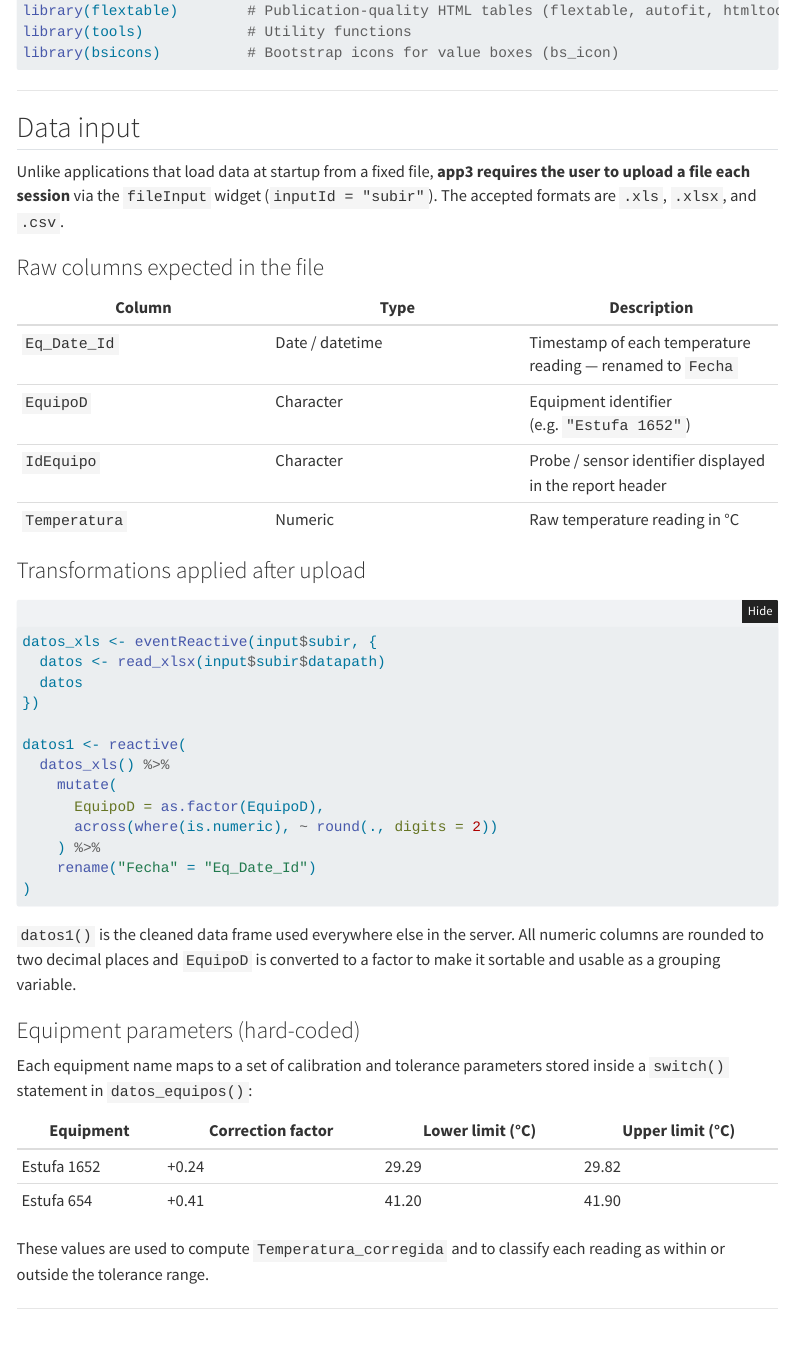
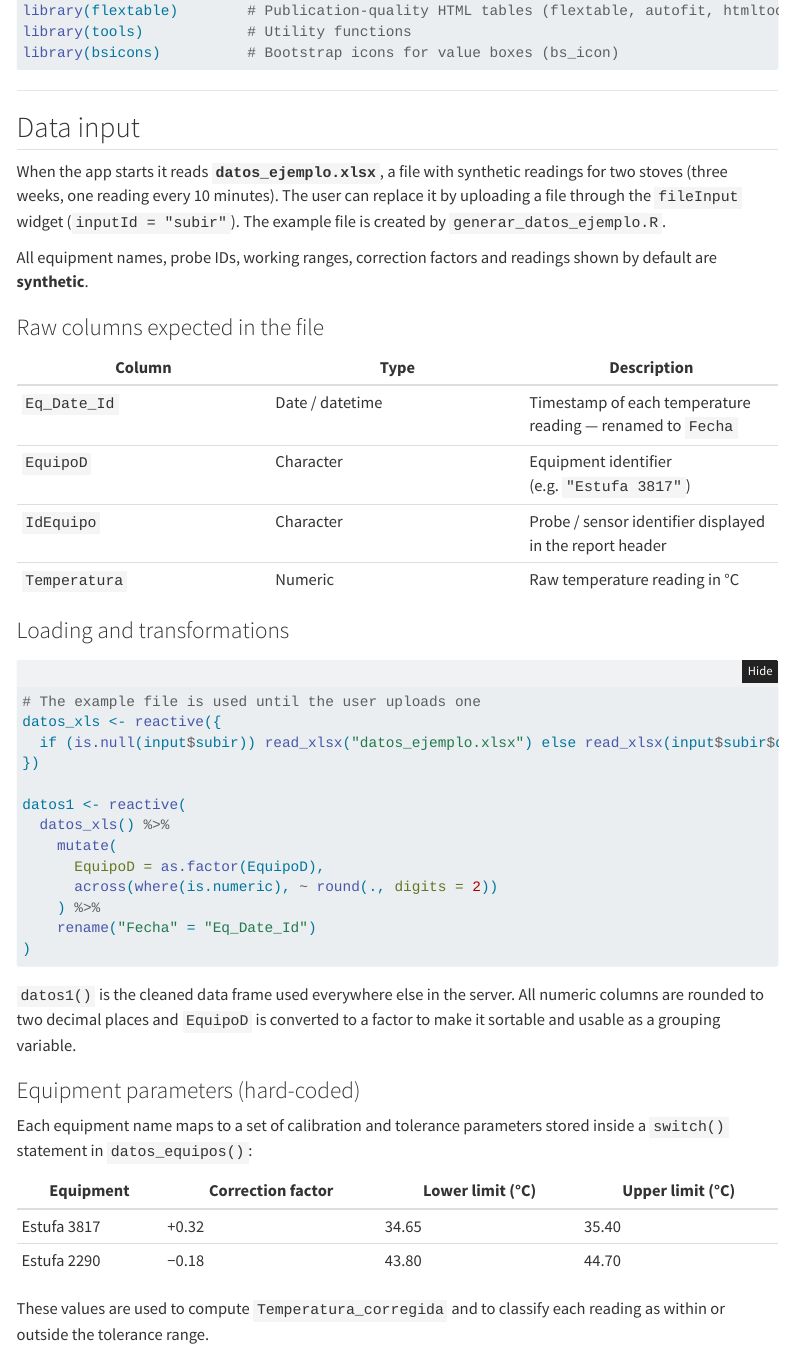
Before and after one commit to malessandrello/sonda, a Quarto document (reporte_app3.qmd): the page in a window 1100 px wide, from 810 px down. Rendered offline with R 4.5, knitr and Pandoc in place of Quarto, with nearby package versions; folded parts are opened; menus at the side of the page are left out.

Commit message:
datos sintéticos

````diff
--- /dev/null
+++ b/generar_datos_ejemplo.R
@@ -0,0 +1,77 @@
+# Genera datos_ejemplo.xlsx: lecturas de temperatura inventadas para dos estufas.
+# Ejecutar desde la carpeta sonda/.
+#
+# Los nombres de las estufas, las sondas, los rangos de trabajo y los factores de corrección
+# también son inventados; si se cambian acá, hay que copiarlos en datos_equipos() de app3.R.
+
+library(dplyr)
+library(writexl)
+
+set.seed(1955)
+
+equipos <- tibble(
+  EquipoD       = c("Estufa 3817", "Estufa 2290"),
+  IdEquipo      = c("SN-48213", "SN-71604"),
+  factor_correc = c(0.32, -0.18),
+  lim_inf       = c(34.65, 43.80),
+  lim_sup       = c(35.40, 44.70)
+)
+
+inicio <- as.POSIXct("2026-03-02 00:00:00", tz = "UTC")
+tiempos <- seq(inicio, by = 10 * 60, length.out = 21 * 24 * 6)   # 3 semanas, cada 10 minutos
+n <- length(tiempos)
+hora <- as.numeric(format(tiempos, "%H"))
+dia_semana <- as.numeric(format(tiempos, "%u"))
+
+# Ruido suave (autorregresivo)
+ruido <- function(n, phi = 0.9, sd = 0.08) {
+  x <- numeric(n); x[1] <- rnorm(1, 0, sd)
+  for (i in 2:n) x[i] <- phi * x[i - 1] + rnorm(1, 0, sd * sqrt(1 - phi^2))
+  x
+}
+
+# Apertura de puerta: baja de golpe y se recupera en ~40 minutos
+aperturas <- function() {
+  efecto <- numeric(n)
+  laborable <- which(hora >= 8 & hora < 17 & dia_semana <= 5)
+  for (i in sample(laborable, 45)) {
+    caida <- runif(1, 0.4, 2.8)
+    k <- 0:8
+    idx <- i + k
+    idx <- idx[idx <= n]
+    efecto[idx] <- efecto[idx] - caida * exp(-k[seq_along(idx)] / 2)
+  }
+  efecto
+}
+
+# Episodio de sobrecalentamiento de algunas horas
+sobrecalentamiento <- function() {
+  efecto <- numeric(n)
+  for (i in sample(seq_len(n - 40), 2)) {
+    largo <- sample(12:36, 1)
+    forma <- sin(seq(0, pi, length.out = largo))
+    efecto[i:(i + largo - 1)] <- efecto[i:(i + largo - 1)] + runif(1, 1.4, 2.4) * forma
+  }
+  efecto
+}
+
+lecturas <- bind_rows(lapply(seq_len(nrow(equipos)), function(e) {
+  centro <- mean(c(equipos$lim_inf[e], equipos$lim_sup[e]))
+  temp_real <- centro + ruido(n) + aperturas() + sobrecalentamiento()
+  temp <- round(temp_real - equipos$factor_correc[e], 2)   # lo que mide la sonda (sin corregir)
+  temp[sample(n, 3)] <- 0                                    # lecturas en 0 (fallas del registrador)
+  tibble(Eq_Date_Id = tiempos, EquipoD = equipos$EquipoD[e],
+         IdEquipo = equipos$IdEquipo[e], Temperatura = temp)
+}))
+
+write_xlsx(lecturas, "datos_ejemplo.xlsx")
+cat("Escrito datos_ejemplo.xlsx:", nrow(lecturas), "lecturas\n")
+lecturas %>%
+  left_join(equipos, by = c("EquipoD", "IdEquipo")) %>%
+  filter(Temperatura > 0) %>%
+  mutate(corr = Temperatura + factor_correc) %>%
+  group_by(EquipoD) %>%
+  summarise(min = min(corr), media = round(mean(corr), 2), max = max(corr),
+            debajo = sum(corr < lim_inf), debajo_1 = sum(corr < lim_inf - 1),
+            encima = sum(corr > lim_sup), encima_1 = sum(corr > lim_sup + 1)) %>%
+  print()
--- a/reporte_app3.qmd
+++ b/reporte_app3.qmd
@@ -51,23 +51,25 @@ library(bsicons)          # Bootstrap icons for value boxes (bs_icon)
 
 ## Data input
 
-Unlike applications that load data at startup from a fixed file, **app3 requires the user to upload a file each session** via the `fileInput` widget (`inputId = "subir"`). The accepted formats are `.xls`, `.xlsx`, and `.csv`.
+When the app starts it reads **`datos_ejemplo.xlsx`**, a file with synthetic readings for two stoves (three weeks, one reading every 10 minutes). The user can replace it by uploading a file through the `fileInput` widget (`inputId = "subir"`). The example file is created by `generar_datos_ejemplo.R`.
+
+All equipment names, probe IDs, working ranges, correction factors and readings shown by default are **synthetic**.
 
 ### Raw columns expected in the file
 
 | Column | Type | Description |
 |---|---|---|
 | `Eq_Date_Id` | Date / datetime | Timestamp of each temperature reading — renamed to `Fecha` |
-| `EquipoD` | Character | Equipment identifier (e.g. `"Estufa 1652"`) |
+| `EquipoD` | Character | Equipment identifier (e.g. `"Estufa 3817"`) |
 | `IdEquipo` | Character | Probe / sensor identifier displayed in the report header |
 | `Temperatura` | Numeric | Raw temperature reading in °C |
 
-### Transformations applied after upload
+### Loading and transformations
 
 ```{r}
-datos_xls <- eventReactive(input$subir, {
-  datos <- read_xlsx(input$subir$datapath)
-  datos
+# The example file is used until the user uploads one
+datos_xls <- reactive({
+  if (is.null(input$subir)) read_xlsx("datos_ejemplo.xlsx") else read_xlsx(input$subir$datapath)
 })
 
 datos1 <- reactive(
@@ -88,8 +90,8 @@ Each equipment name maps to a set of calibration and tolerance parameters stored
 
 | Equipment | Correction factor | Lower limit (°C) | Upper limit (°C) |
 |---|---|---|---|
-| Estufa 1652 | +0.24 | 29.29 | 29.82 |
-| Estufa 654 | +0.41 | 41.20 | 41.90 |
+| Estufa 3817 | +0.32 | 34.65 | 35.40 |
+| Estufa 2290 | −0.18 | 43.80 | 44.70 |
 
 These values are used to compute `Temperatura_corregida` and to classify each reading as within or outside the tolerance range.
 
````
Also changed, not shown: app3.R (+15 -13 lines), datos_ejemplo.xlsx (added), reporte_app3.html, reporte_app3.qmd (12 more changed lines), 2 other files.
